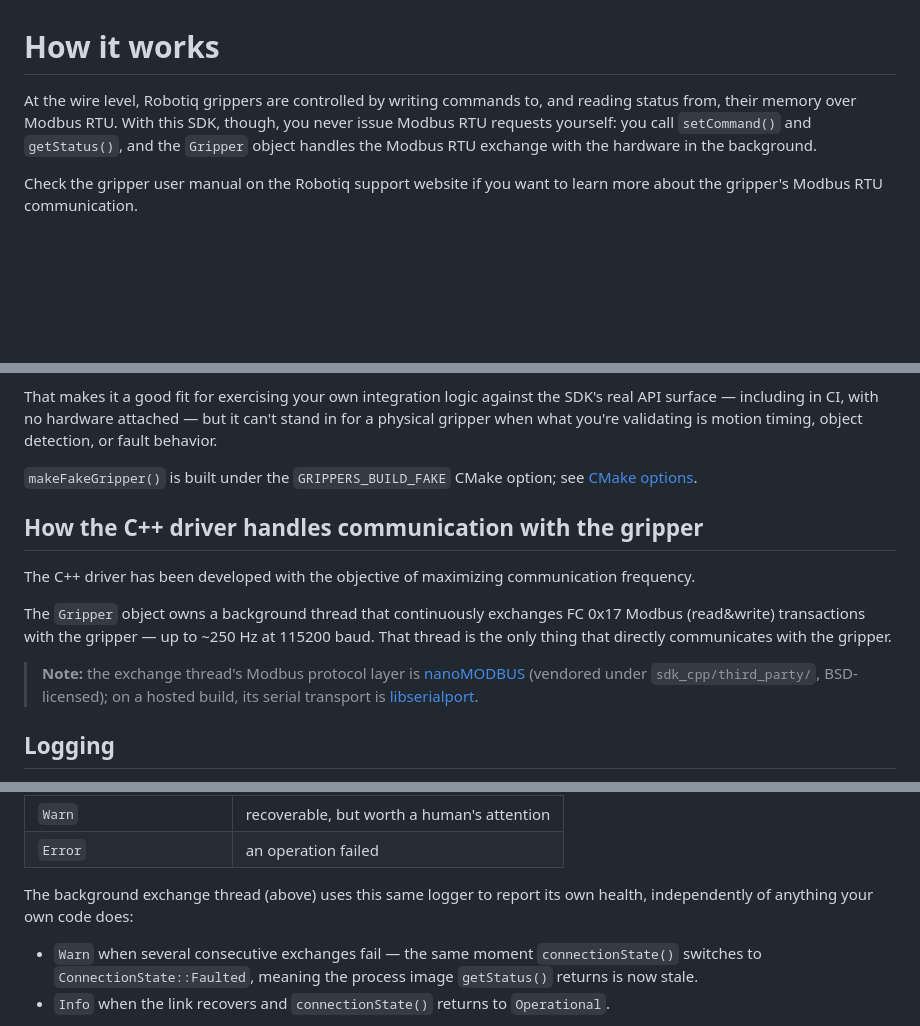
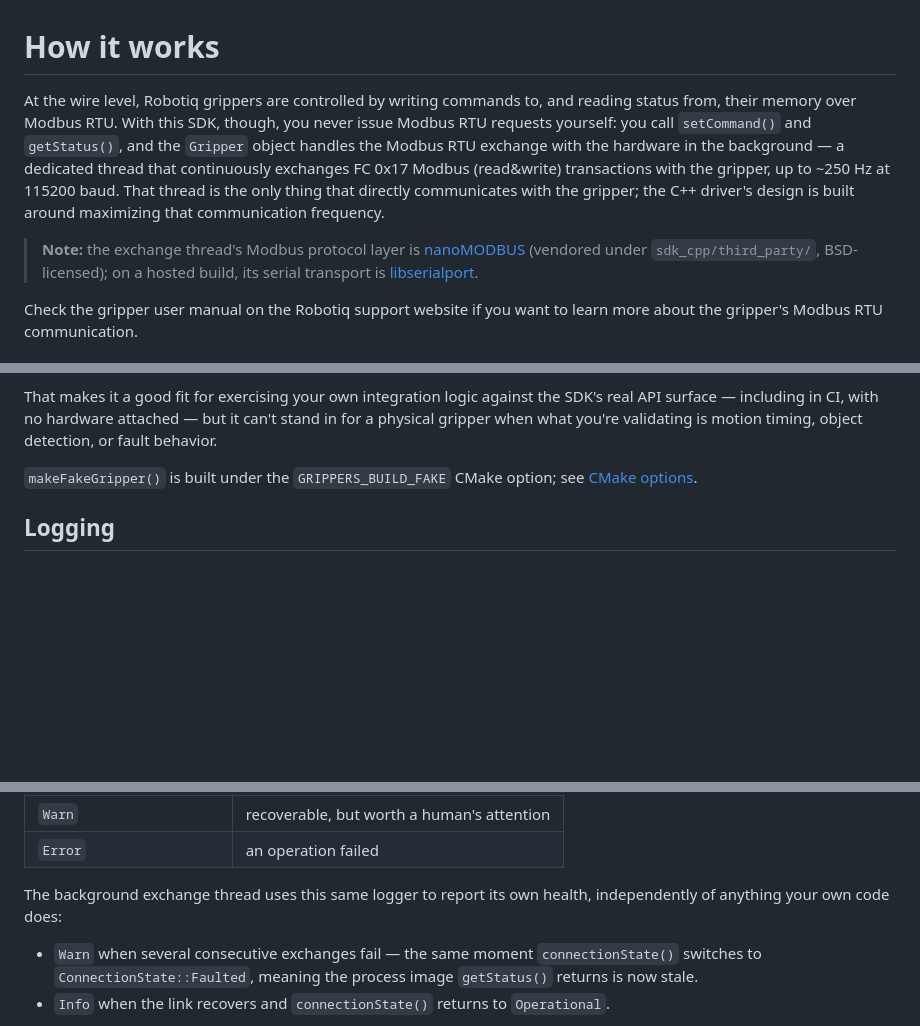
Before and after one commit to robotiq/tactile_sensors, a Markdown page: grippers/docs/03-how-it-works.md, 3 parts joined by grey strips. GitHub-like rendering; blank space fills up the shorter version.

```diff
--- a/grippers/docs/03-how-it-works.md
+++ b/grippers/docs/03-how-it-works.md
@@ -1,6 +1,11 @@
 # How it works
 
-At the wire level, Robotiq grippers are controlled by writing commands to, and reading status from, their memory over Modbus RTU. With this SDK, though, you never issue Modbus RTU requests yourself: you call `setCommand()` and `getStatus()`, and the `Gripper` object handles the Modbus RTU exchange with the hardware in the background.
+At the wire level, Robotiq grippers are controlled by writing commands to, and reading status from, their memory over Modbus RTU. With this SDK, though, you never issue Modbus RTU requests yourself: you call `setCommand()` and `getStatus()`, and the `Gripper` object handles the Modbus RTU exchange with the hardware in the background — a dedicated thread that continuously exchanges FC 0x17 Modbus (read&write) transactions with the gripper, up to ~250 Hz at 115200 baud. That thread is the only thing that directly communicates with the gripper; the C++ driver's design is built around maximizing that communication frequency.
+
+> **Note:** the exchange thread's Modbus protocol layer is
+> [nanoMODBUS](https://github.com/debevv/nanoMODBUS) (vendored under
+> `sdk_cpp/third_party/`, BSD-licensed); on a hosted build, its serial
+> transport is [libserialport](https://sigrok.org/wiki/Libserialport).
 
 Check the gripper user manual on the Robotiq support website if you want to learn more about the gripper's Modbus RTU communication.
 
@@ -449,21 +477,6 @@ behavior.
 `makeFakeGripper()` is built under the `GRIPPERS_BUILD_FAKE` CMake
 option; see [CMake options](01-environment-setup.md#cmake-options).
 
-## How the C++ driver handles communication with the gripper
-
-The C++ driver has been developed with the objective of maximizing
-communication frequency.
-
-The `Gripper` object owns a background thread that continuously exchanges
-FC 0x17 Modbus (read&write) transactions with the gripper — up to ~250 Hz at
-115200 baud. That thread is the only thing that directly communicates with the
-gripper.
-
-> **Note:** the exchange thread's Modbus protocol layer is
-> [nanoMODBUS](https://github.com/debevv/nanoMODBUS) (vendored under
-> `sdk_cpp/third_party/`, BSD-licensed); on a hosted build, its serial
-> transport is [libserialport](https://sigrok.org/wiki/Libserialport).
-
 ## Logging
 
 `Gripper`'s constructor takes an optional `logger` parameter (a
@@ -487,8 +500,8 @@ Robotiq::Gripper gripper(config, logger);
 | `Warn` | recoverable, but worth a human's attention |
 | `Error` | an operation failed |
 
-The background exchange thread (above) uses this same logger to report
-its own health, independently of anything your own code does:
+The background exchange thread uses this same logger to report its own
+health, independently of anything your own code does:
 - `Warn` when several consecutive exchanges fail — the same moment
   `connectionState()` switches to `ConnectionState::Faulted`, meaning
   the process image `getStatus()` returns is now stale.
```
Also changed, not shown: other parts of grippers/docs/03-how-it-works.md (+43 -20 lines), grippers/docs/04-robust-example-walkthrough.md (+48 -0 lines), 1 other file.
